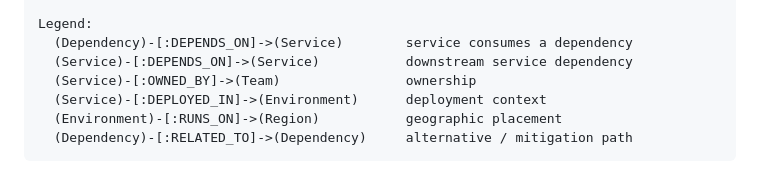
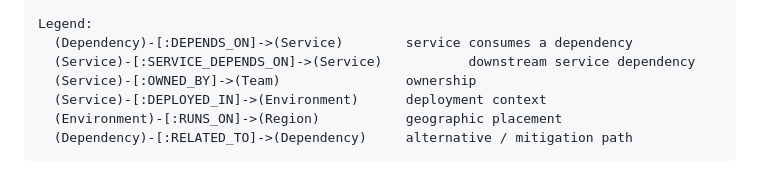
Before and after one commit to Jitbaul13-maker/supply-chain-graph-explorer, a Markdown page: README.md, the part around one of its changes. GitHub-like rendering.

Commit message:
Revise dependency legend and Cypher query in README
Updated dependency relationship notation and clarified Cypher query example.

```diff
--- a/README.md
+++ b/README.md
@@ -244,7 +244,7 @@ The application models the supply-chain dependency landscape as a connected grap
 
 Legend:
   (Dependency)-[:DEPENDS_ON]->(Service)        service consumes a dependency
-  (Service)-[:DEPENDS_ON]->(Service)           downstream service dependency
+  (Service)-[:SERVICE_DEPENDS_ON]->(Service)           downstream service dependency
   (Service)-[:OWNED_BY]->(Team)                ownership
   (Service)-[:DEPLOYED_IN]->(Environment)      deployment context
   (Environment)-[:RUNS_ON]->(Region)           geographic placement
```
Also changed, not shown: other parts of README.md (+3 -7 lines).
